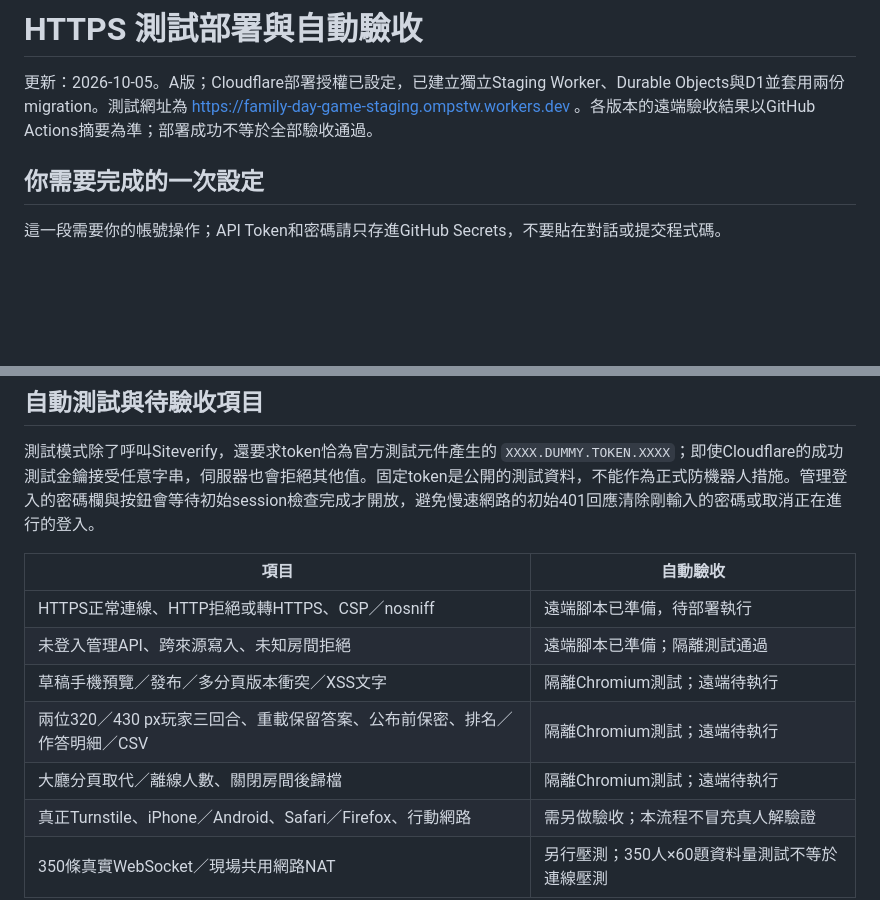
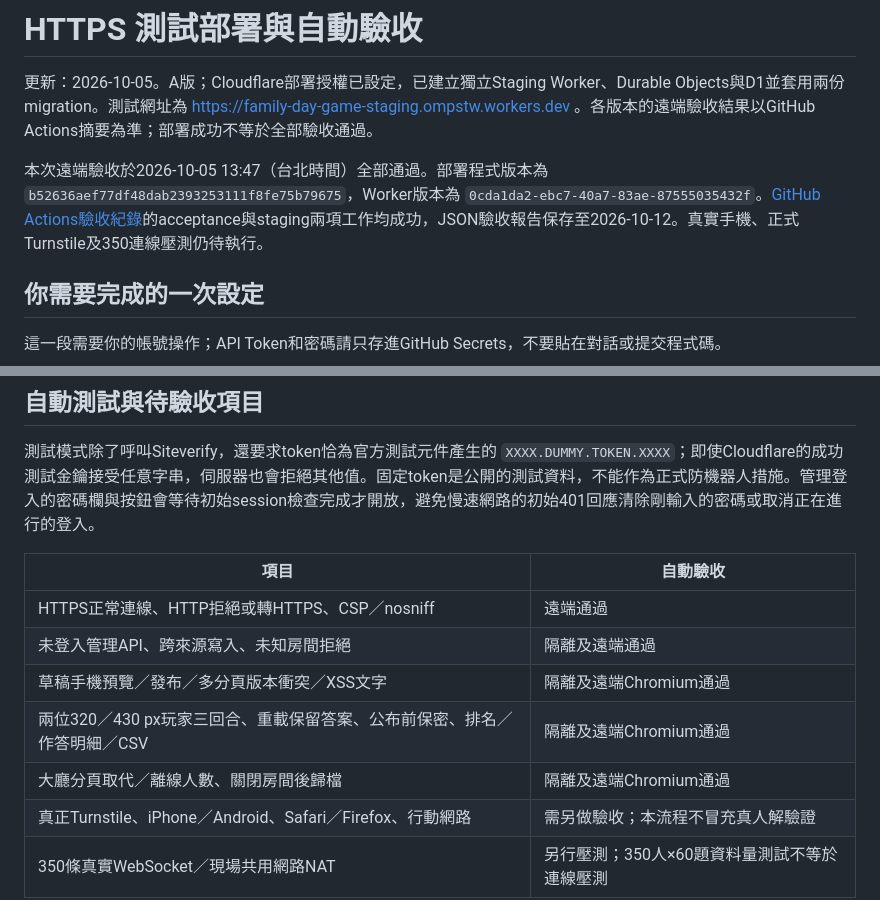
Before and after one commit to kensairay/family-day-game, a Markdown page: docs/milestone-1/HTTPS測試部署.md, 2 parts joined by grey strips. GitHub-like rendering; blank space fills up the shorter version.

Commit message:
docs: record successful remote HTTPS acceptance [skip ci]
Record the deployed code/Worker revisions, passed acceptance run, and remaining real-device, production Turnstile and load verification. Documentation only; keep the validated Staging deployment unchanged.

```diff
--- a/docs/milestone-1/HTTPS測試部署.md
+++ b/docs/milestone-1/HTTPS測試部署.md
@@ -1,6 +1,8 @@
 # HTTPS 測試部署與自動驗收
 
 更新：2026-10-05。A版；Cloudflare部署授權已設定，已建立獨立Staging Worker、Durable Objects與D1並套用兩份migration。測試網址為 https://family-day-game-staging.ompstw.workers.dev 。各版本的遠端驗收結果以GitHub Actions摘要為準；部署成功不等於全部驗收通過。
+
+本次遠端驗收於2026-10-05 13:47（台北時間）全部通過。部署程式版本為 `b52636aef77df48dab2393253111f8fe75b79675`，Worker版本為 `0cda1da2-ebc7-40a7-83ae-87555035432f`。[GitHub Actions驗收紀錄](https://github.com/kensairay/family-day-game/actions/runs/37269146690)的acceptance與staging兩項工作均成功，JSON驗收報告保存至2026-10-12。真實手機、正式Turnstile及350連線壓測仍待執行。
 
 ## 你需要完成的一次設定
 
@@ -62,11 +64,11 @@ Staging使用Cloudflare官方dummy Turnstile金鑰，讓自動瀏覽器穩定測
 
 | 項目 | 自動驗收 |
 |---|---|
-| HTTPS正常連線、HTTP拒絕或轉HTTPS、CSP／nosniff | 遠端腳本已準備，待部署執行 |
-| 未登入管理API、跨來源寫入、未知房間拒絕 | 遠端腳本已準備；隔離測試通過 |
-| 草稿手機預覽／發布／多分頁版本衝突／XSS文字 | 隔離Chromium測試；遠端待執行 |
-| 兩位320／430 px玩家三回合、重載保留答案、公布前保密、排名／作答明細／CSV | 隔離Chromium測試；遠端待執行 |
-| 大廳分頁取代／離線人數、關閉房間後歸檔 | 隔離Chromium測試；遠端待執行 |
+| HTTPS正常連線、HTTP拒絕或轉HTTPS、CSP／nosniff | 遠端通過 |
+| 未登入管理API、跨來源寫入、未知房間拒絕 | 隔離及遠端通過 |
+| 草稿手機預覽／發布／多分頁版本衝突／XSS文字 | 隔離及遠端Chromium通過 |
+| 兩位320／430 px玩家三回合、重載保留答案、公布前保密、排名／作答明細／CSV | 隔離及遠端Chromium通過 |
+| 大廳分頁取代／離線人數、關閉房間後歸檔 | 隔離及遠端Chromium通過 |
 | 真正Turnstile、iPhone／Android、Safari／Firefox、行動網路 | 需另做驗收；本流程不冒充真人解驗證 |
 | 350條真實WebSocket／現場共用網路NAT | 另行壓測；350人×60題資料量測試不等於連線壓測 |
 
```
